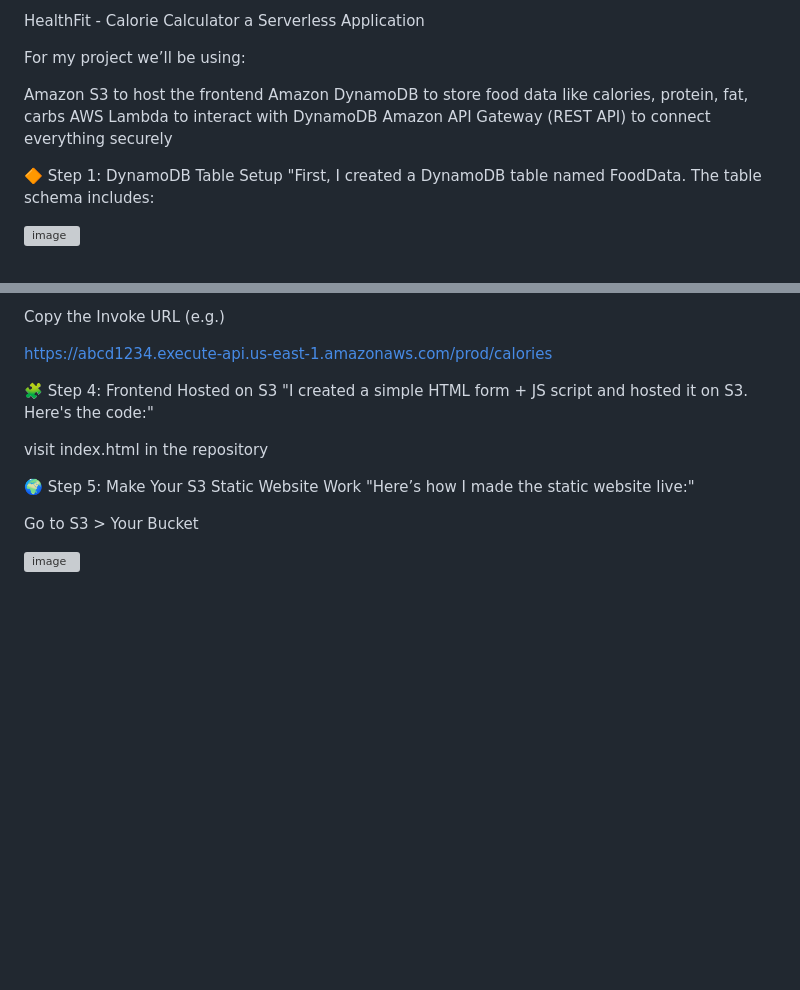
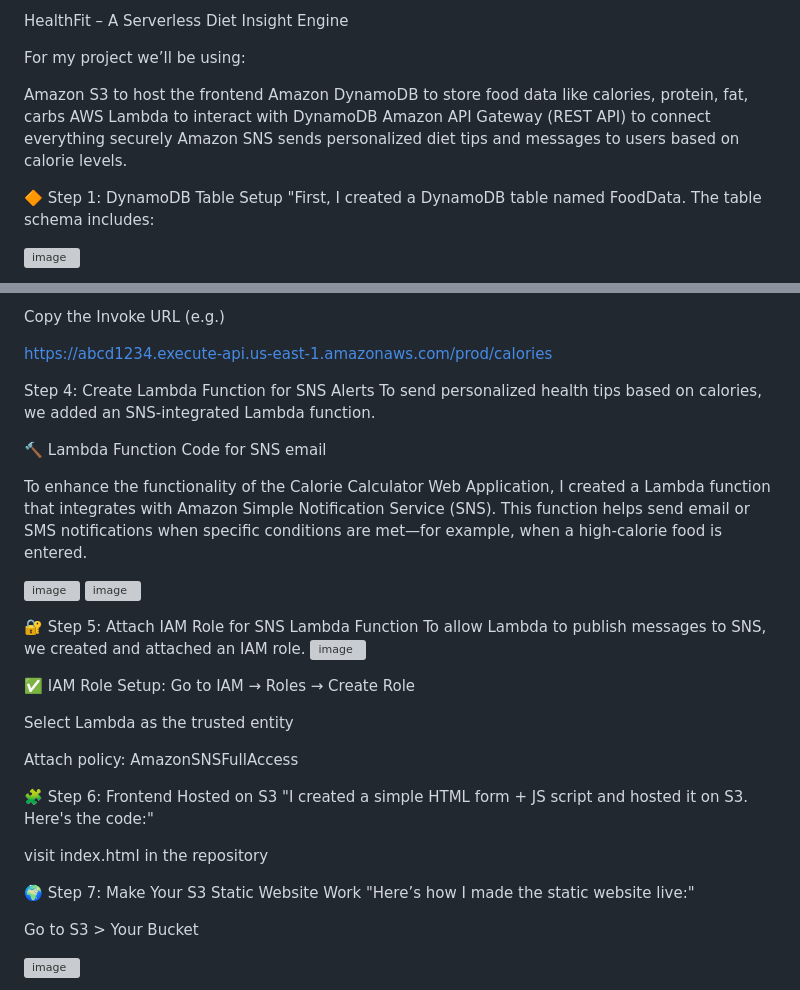
Before and after one commit to Greeshmakc7/CSC_Project-CalorieCalculator, a Markdown page: README.md, 2 parts joined by grey strips. Drawn GitHub-style; blank space fills up the shorter version; grey boxes are pictures that could not be loaded.

```diff
--- a/README.md
+++ b/README.md
@@ -1,4 +1,4 @@
-HealthFit - Calorie Calculator a Serverless Application
+HealthFit – A Serverless Diet Insight Engine
 
 For my project we’ll be using:
 
@@ -6,6 +6,7 @@ Amazon S3 to host the frontend
 Amazon DynamoDB to store food data like calories, protein, fat, carbs
 AWS Lambda to interact with DynamoDB
 Amazon API Gateway (REST API) to connect everything securely
+Amazon SNS sends personalized diet tips and messages to users based on calorie levels.
 
 
 
@@ -90,12 +91,36 @@ Copy the Invoke URL (e.g.)
 
 https://abcd1234.execute-api.us-east-1.amazonaws.com/prod/calories
 
-🧩 Step 4: Frontend Hosted on S3
+Step 4: Create Lambda Function for SNS Alerts
+To send personalized health tips based on calories, we added an SNS-integrated Lambda function.
+
+
+🔨 Lambda Function Code for SNS email
+
+To enhance the functionality of the Calorie Calculator Web Application, I created a Lambda function that integrates with Amazon Simple Notification Service (SNS). This function helps send email or SMS notifications when specific conditions are met—for example, when a high-calorie food is entered.
+
+![image](https://github.com/user-attachments/assets/30435f20-ea44-44a1-b345-cbcb5892cb39)
+![image](https://github.com/user-attachments/assets/df963eb3-e8fb-413f-a9aa-7c624d53a622)
+
+
+🔐 Step 5: Attach IAM Role for SNS Lambda Function
+To allow Lambda to publish messages to SNS, we created and attached an IAM role.
+![image](https://github.com/user-attachments/assets/3cf71b4f-2c84-4496-a926-0f0f738a341f)
+
+
+✅ IAM Role Setup:
+Go to IAM → Roles → Create Role
+
+Select Lambda as the trusted entity
+
+Attach policy: AmazonSNSFullAccess
+
+🧩 Step 6: Frontend Hosted on S3
 "I created a simple HTML form + JS script and hosted it on S3. Here's the code:"
 
 visit index.html in the repository
 
-🌍 Step 5: Make Your S3 Static Website Work
+🌍 Step 7: Make Your S3 Static Website Work
 "Here’s how I made the static website live:"
 
 Go to S3 > Your Bucket
```
Also changed, not shown: other parts of README.md (+10 -4 lines).
